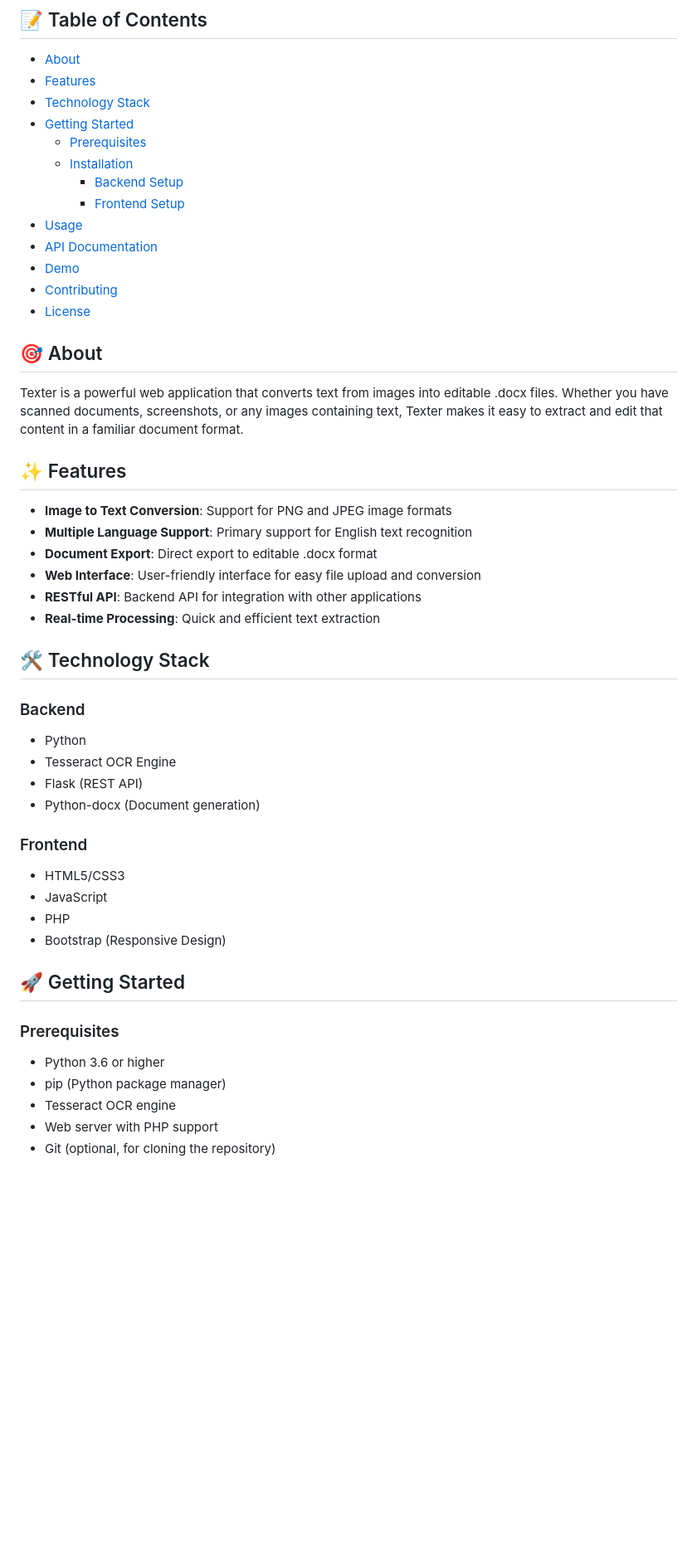
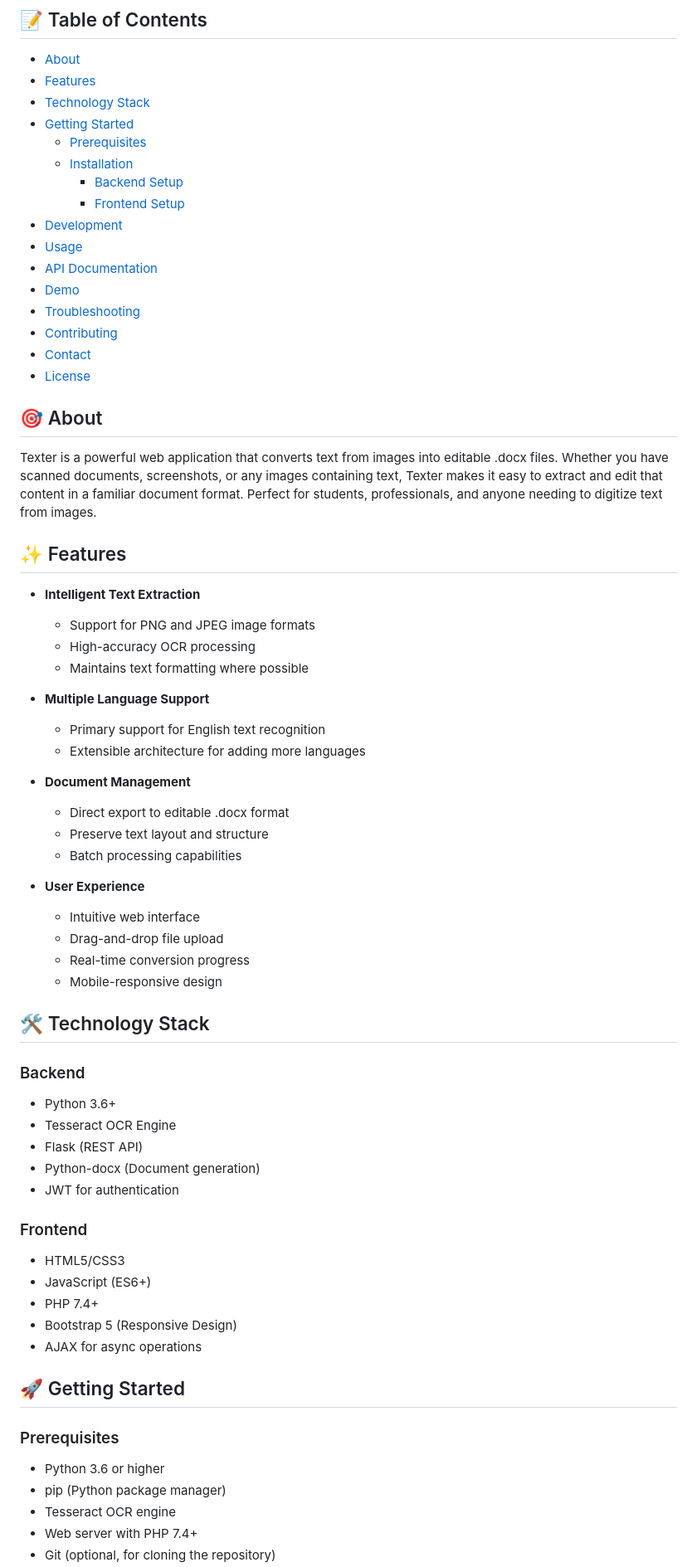
Before and after one commit to soham4abc/texter, a Markdown page: README.md, the part around one of its changes. Shown at 83% size. GitHub-like rendering; blank space fills up the shorter version.

```diff
--- a/README.md
+++ b/README.md
@@ -19,38 +22,56 @@ Convert images into editable text instantly
   - [Installation](#installation)
     - [Backend Setup](#backend-setup)
     - [Frontend Setup](#frontend-setup)
+- [Development](#development)
 - [Usage](#usage)
 - [API Documentation](#api-documentation)
 - [Demo](#demo)
+- [Troubleshooting](#troubleshooting)
 - [Contributing](#contributing)
+- [Contact](#contact)
 - [License](#license)
 
 ## 🎯 About
 
-Texter is a powerful web application that converts text from images into editable .docx files. Whether you have scanned documents, screenshots, or any images containing text, Texter makes it easy to extract and edit that content in a familiar document format.
+Texter is a powerful web application that converts text from images into editable .docx files. Whether you have scanned documents, screenshots, or any images containing text, Texter makes it easy to extract and edit that content in a familiar document format. Perfect for students, professionals, and anyone needing to digitize text from images.
 
 ## ✨ Features
 
-- **Image to Text Conversion**: Support for PNG and JPEG image formats
-- **Multiple Language Support**: Primary support for English text recognition
-- **Document Export**: Direct export to editable .docx format
-- **Web Interface**: User-friendly interface for easy file upload and conversion
-- **RESTful API**: Backend API for integration with other applications
-- **Real-time Processing**: Quick and efficient text extraction
+- **Intelligent Text Extraction**
+  - Support for PNG and JPEG image formats
+  - High-accuracy OCR processing
+  - Maintains text formatting where possible
+
+- **Multiple Language Support**
+  - Primary support for English text recognition
+  - Extensible architecture for adding more languages
+
+- **Document Management**
+  - Direct export to editable .docx format
+  - Preserve text layout and structure
+  - Batch processing capabilities
+
+- **User Experience**
+  - Intuitive web interface
+  - Drag-and-drop file upload
+  - Real-time conversion progress
+  - Mobile-responsive design
 
 ## 🛠 Technology Stack
 
 ### Backend
-- Python
+- Python 3.6+
 - Tesseract OCR Engine
 - Flask (REST API)
 - Python-docx (Document generation)
+- JWT for authentication
 
 ### Frontend
 - HTML5/CSS3
-- JavaScript
-- PHP
-- Bootstrap (Responsive Design)
+- JavaScript (ES6+)
+- PHP 7.4+
+- Bootstrap 5 (Responsive Design)
+- AJAX for async operations
 
 ## 🚀 Getting Started
 
@@ -59,5 +80,5 @@ Texter is a powerful web application that converts text from images into editabl
 - Python 3.6 or higher
 - pip (Python package manager)
 - Tesseract OCR engine
-- Web server with PHP support
+- Web server with PHP 7.4+
 - Git (optional, for cloning the repository)
```
Also changed, not shown: other parts of README.md (+103 -30 lines).
